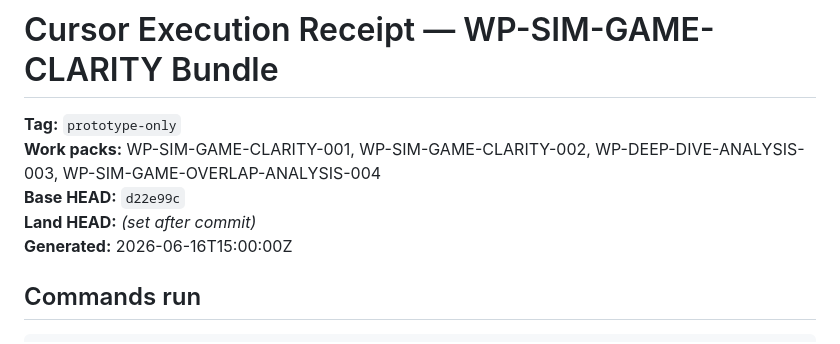
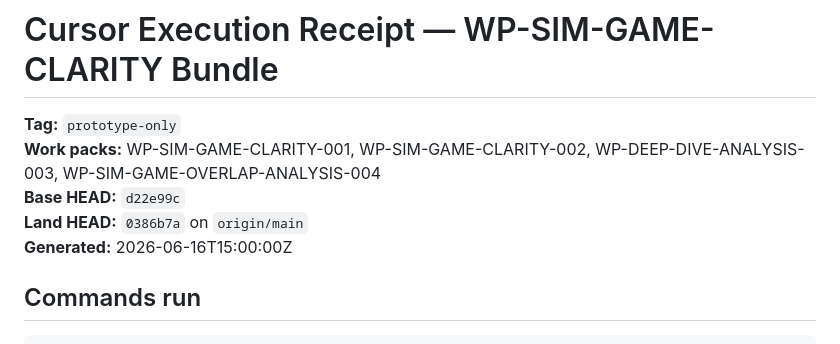
Before and after one commit to mwd474747/CivForge, a Markdown page: receipts/cursor-execution-wp-sim-game-clarity-bundle-20260616.md, the part around the change. Drawn GitHub-style.

```diff
--- a/receipts/cursor-execution-wp-sim-game-clarity-bundle-20260616.md
+++ b/receipts/cursor-execution-wp-sim-game-clarity-bundle-20260616.md
@@ -3,7 +3,7 @@
 **Tag:** `prototype-only`
 **Work packs:** WP-SIM-GAME-CLARITY-001, WP-SIM-GAME-CLARITY-002, WP-DEEP-DIVE-ANALYSIS-003, WP-SIM-GAME-OVERLAP-ANALYSIS-004
 **Base HEAD:** `d22e99c`
-**Land HEAD:** _(set after commit)_
+**Land HEAD:** `0386b7a` on `origin/main`
 **Generated:** 2026-06-16T15:00:00Z
 
 ## Commands run
```
Also changed, not shown: docs/SIM_GAME_BOUNDARY_V1.md (+1 -1 lines), receipts/HANDOFF-GROK-PLANNING-QUEUE-20260616.md (added, +234 -0 lines).
